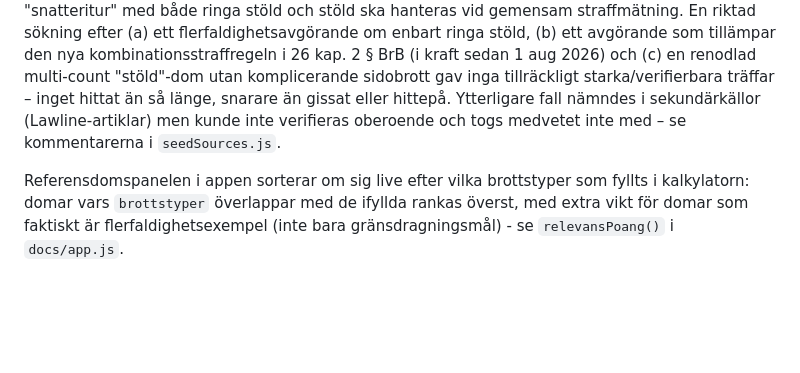
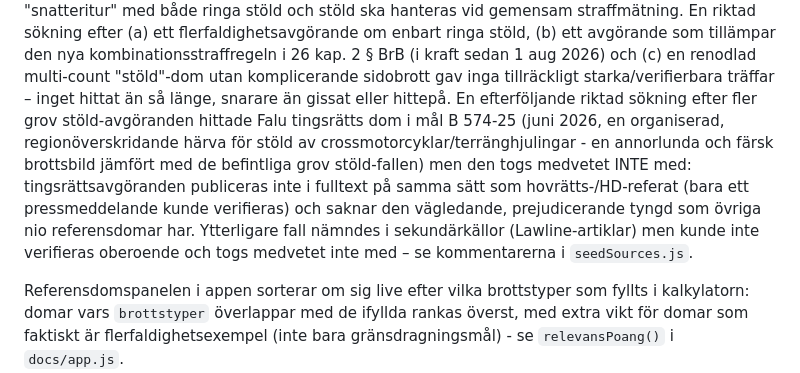
Before and after one commit to lucas06tekin-jpg/mangdrabatt-kalkylator, a Markdown page: README.md, the part around the change. GitHub-like rendering; blank space fills up the shorter version.

Commit message:
Dokumentera varför Falu tingsrätts mopedhärva inte togs med som referensdom
Riktad sökning efter fler grov stöld-avgöranden hittade en organiserad
fordonshärva (Falu tingsrätt B 574-25, juni 2026) med en annorlunda
brottsbild, men den utesluts medvetet: tingsrättsnivå (inte hovrätt/HD som
övriga nio referensdomar), ingen publicerad fulltextdom, bara ett
pressmeddelande, och därmed lägre vägledande tyngd än vad kategorin
hittills stått för.

Co-Authored-By: Claude Sonnet 5 <noreply@anthropic.com>

```diff
--- a/README.md
+++ b/README.md
@@ -106,9 +106,15 @@ efter (a) ett flerfaldighetsavgörande om enbart ringa stöld, (b) ett avgörand
 tillämpar den nya kombinationsstraffregeln i 26 kap. 2 § BrB (i kraft sedan 1 aug 2026)
 och (c) en renodlad multi-count "stöld"-dom utan komplicerande sidobrott gav inga
 tillräckligt starka/verifierbara träffar – inget hittat än så länge, snarare än gissat
-eller hittepå. Ytterligare fall nämndes i sekundärkällor (Lawline-artiklar) men kunde
-inte verifieras oberoende och togs medvetet inte med – se kommentarerna i
-`seedSources.js`.
+eller hittepå. En efterföljande riktad sökning efter fler grov stöld-avgöranden hittade
+Falu tingsrätts dom i mål B 574-25 (juni 2026, en organiserad, regionöverskridande
+härva för stöld av crossmotorcyklar/terränghjulingar - en annorlunda och färsk
+brottsbild jämfört med de befintliga grov stöld-fallen) men den togs medvetet INTE med:
+tingsrättsavgöranden publiceras inte i fulltext på samma sätt som hovrätts-/HD-referat
+(bara ett pressmeddelande kunde verifieras) och saknar den vägledande, prejudicerande
+tyngd som övriga nio referensdomar har. Ytterligare fall nämndes i sekundärkällor
+(Lawline-artiklar) men kunde inte verifieras oberoende och togs medvetet inte med – se
+kommentarerna i `seedSources.js`.
 
 Referensdomspanelen i appen sorterar om sig live efter vilka brottstyper som fyllts i
 kalkylatorn: domar vars `brottstyper` överlappar med de ifyllda rankas överst, med extra
```
